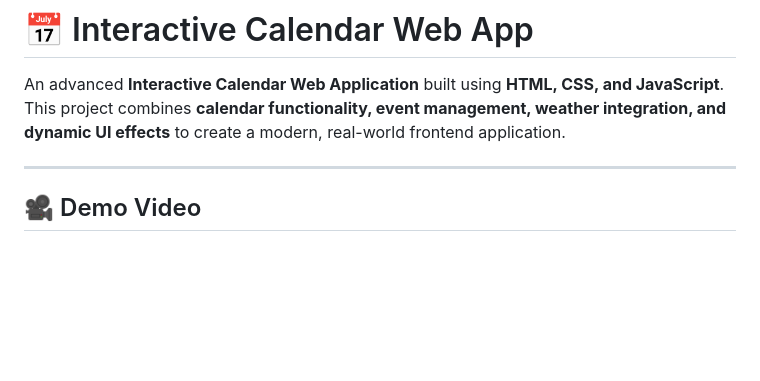
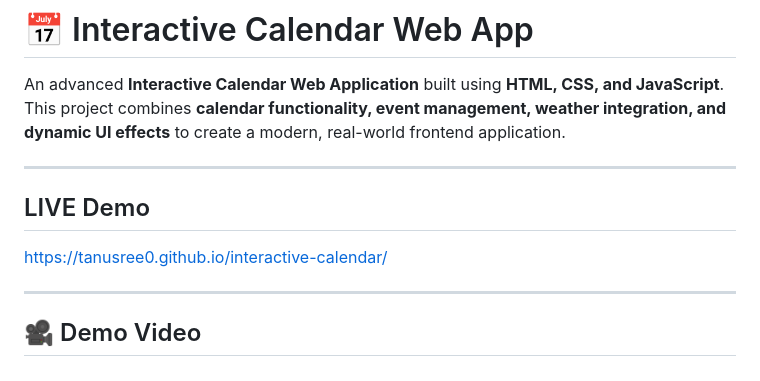
Before and after one commit to tanusree0/interactive-calendar, a Markdown page: README.md, the part around the change. Drawn GitHub-style; blank space fills up the shorter version.

Commit message:
Add live demo link to README
Added a live demo link to the README.

```diff
--- a/README.md
+++ b/README.md
@@ -4,6 +4,12 @@ An advanced **Interactive Calendar Web Application** built using **HTML, CSS, an
 This project combines **calendar functionality, event management, weather integration, and dynamic UI effects** to create a modern, real-world frontend application.
 
 ---
+
+## LIVE Demo
+https://tanusree0.github.io/interactive-calendar/
+
+---
+
 ## 🎥 Demo Video
 
 [![Watch Demo](https://img.youtube.com/vi/WvbfyeUx0cc/0.jpg)](https://www.youtube.com/watch?v=WvbfyeUx0cc)
```
